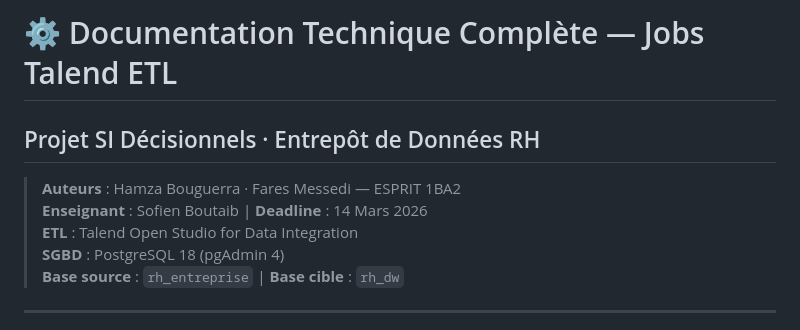
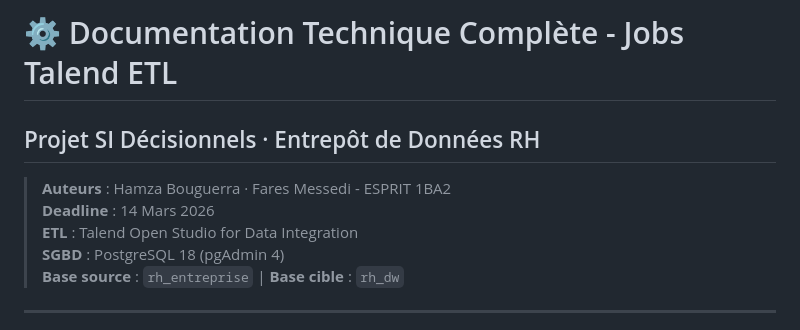
Before and after one commit to Hmz931/Projet_SI_Decisonnels_esprit_ESB_1BA2_S1, a Markdown page: talend/talend_JOBS.md, the part around one of its changes. Rendered like a GitHub page.

```diff
--- a/talend/talend_JOBS.md
+++ b/talend/talend_JOBS.md
@@ -1,8 +1,8 @@
-# ⚙️ Documentation Technique Complète — Jobs Talend ETL
+# ⚙️ Documentation Technique Complète - Jobs Talend ETL
 ## Projet SI Décisionnels · Entrepôt de Données RH
 
-> **Auteurs** : Hamza Bouguerra · Fares Messedi — ESPRIT 1BA2
-> **Enseignant** : Sofien Boutaib | **Deadline** : 14 Mars 2026
+> **Auteurs** : Hamza Bouguerra · Fares Messedi - ESPRIT 1BA2
+> **Deadline** : 14 Mars 2026
 > **ETL** : Talend Open Studio for Data Integration
 > **SGBD** : PostgreSQL 18 (pgAdmin 4)
 > **Base source** : `rh_entreprise` | **Base cible** : `rh_dw`
```
Also changed, not shown: other parts of talend/talend_JOBS.md (+49 -49 lines), README.md (+14 -14 lines).
